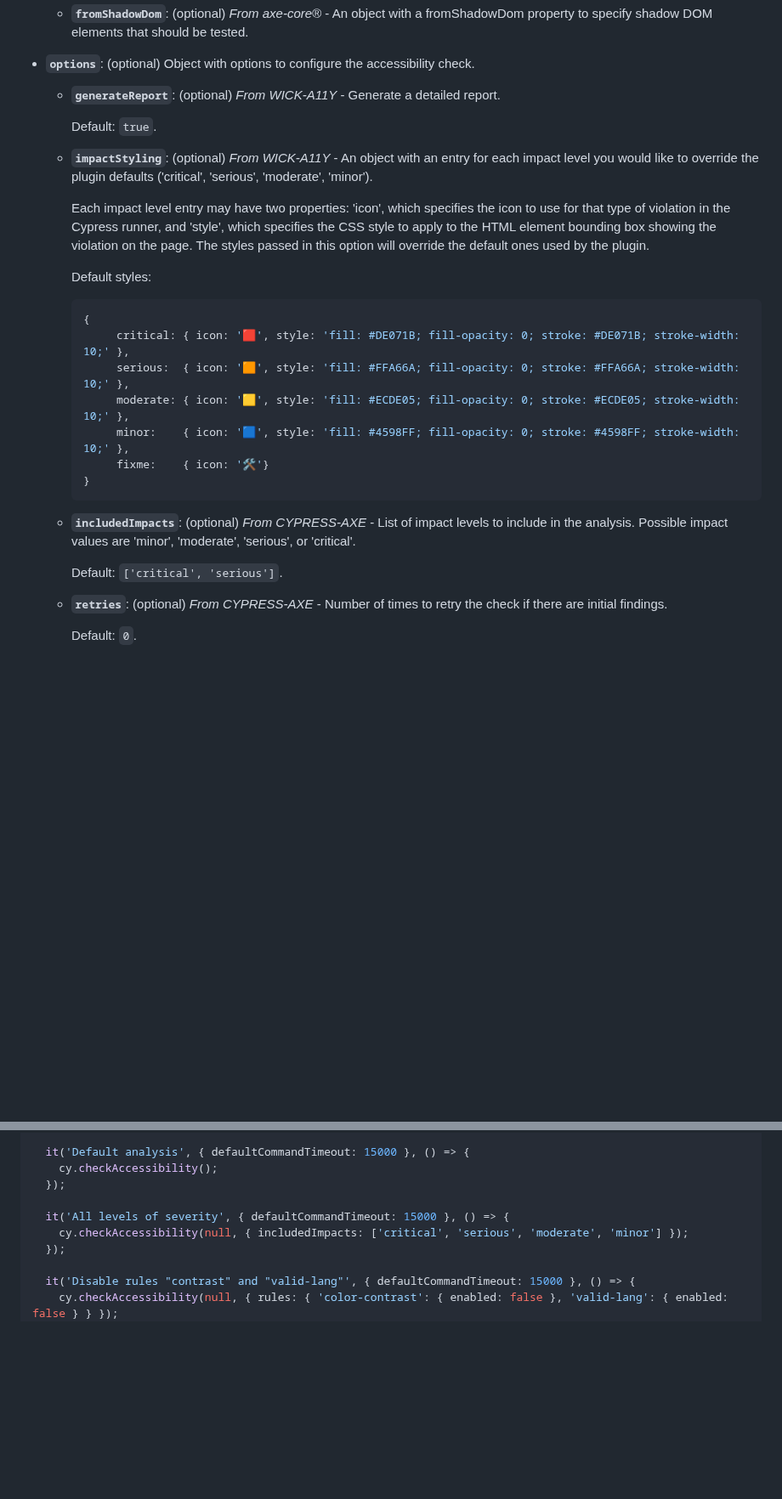
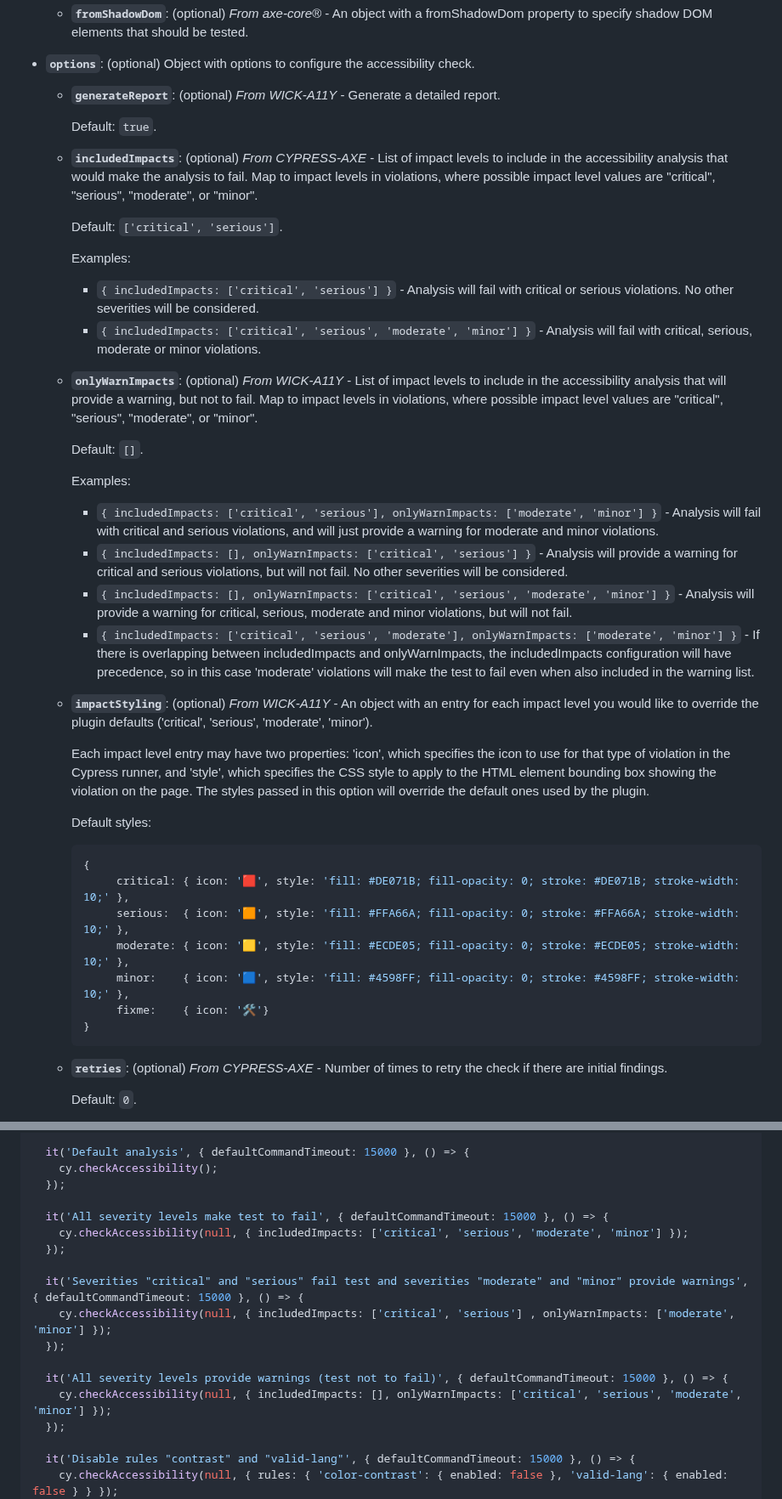
Before and after one commit to sclavijosuero/wick-a11y, a Markdown page: README.md, 2 parts joined by grey strips. Shown at 85% size. Rendered like a GitHub page; blank space fills up the shorter version.

````diff
--- a/README.md
+++ b/README.md
@@ -146,12 +150,30 @@ Cypress custom command to check the accessibility of a given context using axe-c
 
     Default: `true`.
 
+  - **`includedImpacts`**: (optional) *From CYPRESS-AXE* - List of impact levels to include in the accessibility analysis that would make the analysis to fail. Map to impact levels in violations, where possible impact level values are "critical", "serious", "moderate", or "minor".
+
+    Default: `['critical', 'serious']`.
+
+    Examples:
+      - `{ includedImpacts: ['critical', 'serious'] }` - Analysis will fail with critical or serious violations. No other severities will be considered.
+      - `{ includedImpacts: ['critical', 'serious', 'moderate', 'minor'] }` - Analysis will fail with critical, serious, moderate or minor violations.
+
+  - **`onlyWarnImpacts`**: (optional) *From WICK-A11Y* - List of impact levels to include in the accessibility analysis that will provide a warning, but not to fail. Map to impact levels in violations, where possible impact level values are "critical", "serious", "moderate", or "minor".
+
+    Default: `[]`.
+
+    Examples:
+      - `{ includedImpacts: ['critical', 'serious'], onlyWarnImpacts: ['moderate', 'minor'] }` - Analysis will fail with critical and serious violations, and will just provide a warning for moderate and minor violations.
+      - `{ includedImpacts: [], onlyWarnImpacts: ['critical', 'serious'] }` - Analysis will provide a warning for critical and serious violations, but will not fail. No other severities will be considered.
+      - `{ includedImpacts: [], onlyWarnImpacts: ['critical', 'serious', 'moderate', 'minor'] }` - Analysis will provide a warning for critical, serious, moderate and minor violations, but will not fail.
+      - `{ includedImpacts: ['critical', 'serious', 'moderate'], onlyWarnImpacts: ['moderate', 'minor'] }` - If there is overlapping between includedImpacts and onlyWarnImpacts, the includedImpacts configuration will have precedence, so in this case 'moderate' violations will make the test to fail even when also included in the warning list.
+
   - **`impactStyling`**: (optional) *From WICK-A11Y* - An object with an entry for each impact level you would like to override the plugin defaults ('critical', 'serious', 'moderate', 'minor').
 
     Each impact level entry may have two properties: 'icon', which specifies the icon to use for that type of violation in the Cypress runner, and 'style', which specifies the CSS style to apply to the HTML element bounding box showing the violation on the page.
     The styles passed in this option will override the default ones used by the plugin.
 
-     Default styles:
+    Default styles:
      ```javascript
      {
           critical: { icon: '🟥', style: 'fill: #DE071B; fill-opacity: 0; stroke: #DE071B; stroke-width: 10;' },
@@ -161,10 +183,6 @@ Cypress custom command to check the accessibility of a given context using axe-c
           fixme:    { icon: '🛠️'}
      }
      ```
-
-  - **`includedImpacts`**: (optional) *From CYPRESS-AXE* - List of impact levels to include in the analysis. Possible impact values are 'minor', 'moderate', 'serious', or 'critical'.
-
-    Default: `['critical', 'serious']`.
 
   - **`retries`**: (optional) *From CYPRESS-AXE* - Number of times to retry the check if there are initial findings.
 
@@ -298,8 +316,16 @@ describe('Accessibility Tests', { tags: ['@accessibility'] }, () => {
     cy.checkAccessibility();
   });
 
-  it('All levels of severity', { defaultCommandTimeout: 15000 }, () => {
+  it('All severity levels make test to fail', { defaultCommandTimeout: 15000 }, () => {
     cy.checkAccessibility(null, { includedImpacts: ['critical', 'serious', 'moderate', 'minor'] });
+  });
+
+  it('Severities "critical" and "serious" fail test and severities "moderate" and "minor" provide warnings', { defaultCommandTimeout: 15000 }, () => {
+    cy.checkAccessibility(null, { includedImpacts: ['critical', 'serious'] , onlyWarnImpacts: ['moderate', 'minor'] });
+  });
+
+  it('All severity levels provide warnings (test not to fail)', { defaultCommandTimeout: 15000 }, () => {
+    cy.checkAccessibility(null, { includedImpacts: [], onlyWarnImpacts: ['critical', 'serious', 'moderate', 'minor'] });
   });
 
   it('Disable rules "contrast" and "valid-lang"', { defaultCommandTimeout: 15000 }, () => {
````
Also changed, not shown: other parts of README.md (+38 -25 lines), videos/README.md (+19 -7 lines), images/violations-summary-warnings.png (added), 7 other files.
